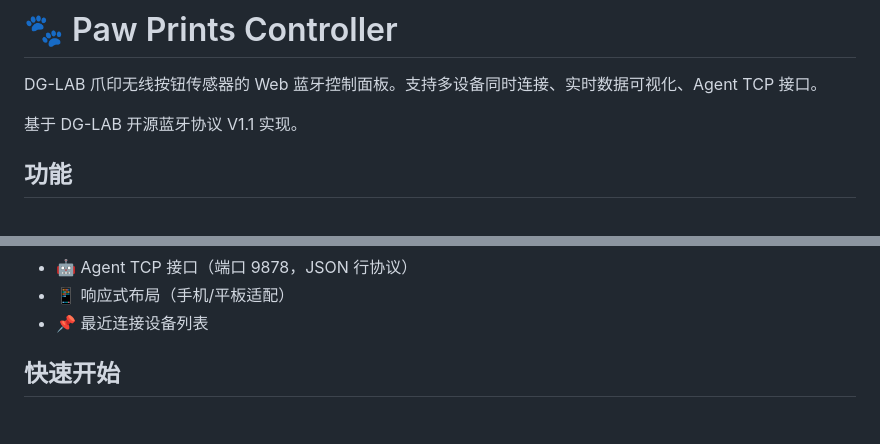
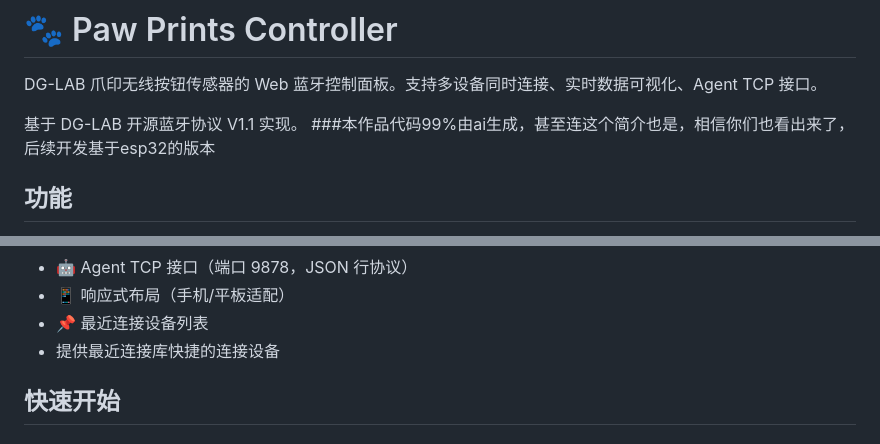
Before and after one commit to zsy1023/DG-LAB-contral-zhuaying-for-py, a Markdown page: README.md, 2 parts joined by grey strips. Drawn GitHub-style.

Commit message:
Update README with AI generation note
Added a note about AI-generated code and future ESP32 version.

```diff
--- a/README.md
+++ b/README.md
@@ -3,6 +3,7 @@
 DG-LAB 爪印无线按钮传感器的 Web 蓝牙控制面板。支持多设备同时连接、实时数据可视化、Agent TCP 接口。
 
 基于 DG-LAB 开源蓝牙协议 V1.1 实现。
+###本作品代码99%由ai生成，甚至连这个简介也是，相信你们也看出来了，后续开发基于esp32的版本
 
 ## 功能
 
@@ -18,6 +19,7 @@ DG-LAB 爪印无线按钮传感器的 Web 蓝牙控制面板。支持多设备
 - 🤖 Agent TCP 接口（端口 9878，JSON 行协议）
 - 📱 响应式布局（手机/平板适配）
 - 📌 最近连接设备列表
+- 提供最近连接库快捷的连接设备
 
 ## 快速开始
 
```
